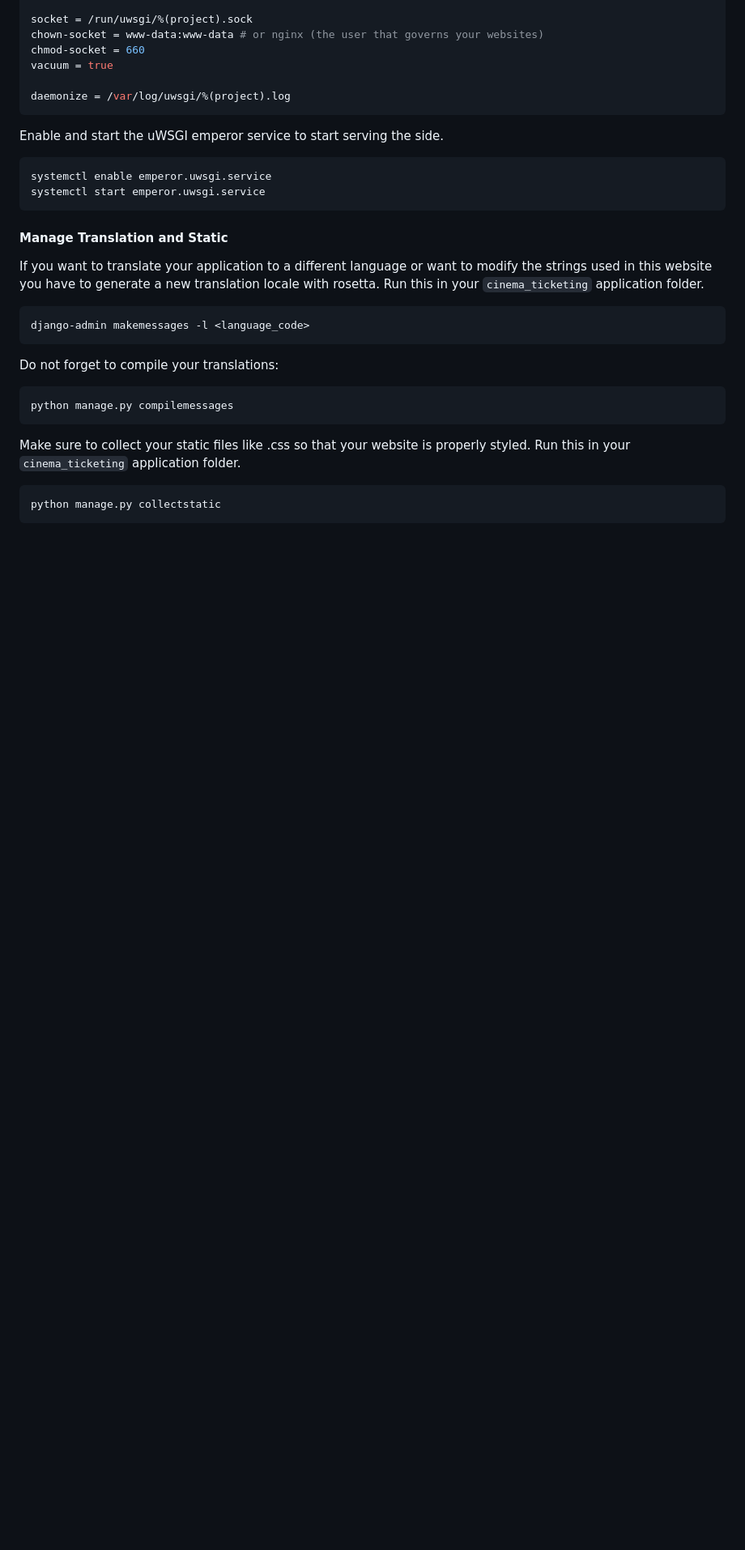
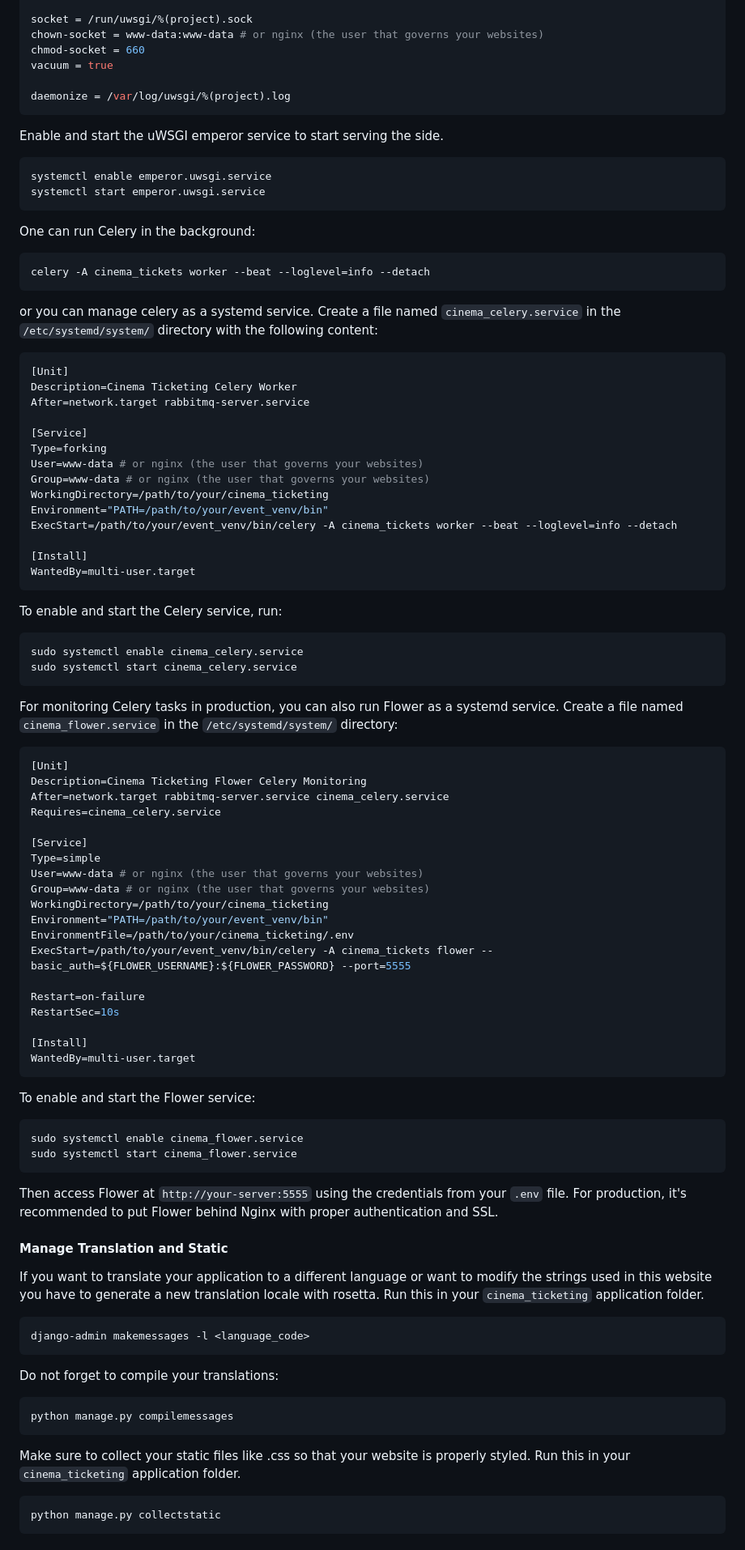
Before and after one commit to Kreolis/cinema_ticketing, a Markdown page: README.md, the part around one of its changes. Shown at 81% size. GitHub-like rendering; blank space fills up the shorter version.

Commit message:
update readme for celery and flower

````diff
--- a/README.md
+++ b/README.md
@@ -217,6 +213,71 @@ Enable and start the uWSGI emperor service to start serving the side.
 systemctl enable emperor.uwsgi.service
 systemctl start emperor.uwsgi.service
 ```
+
+One can run Celery in the background:
+
+```bash
+celery -A cinema_tickets worker --beat --loglevel=info --detach
+```
+
+or you can manage celery as a systemd service. Create a file named `cinema_celery.service` in the `/etc/systemd/system/` directory with the following content:
+
+```ini
+[Unit]
+Description=Cinema Ticketing Celery Worker
+After=network.target rabbitmq-server.service
+
+[Service]
+Type=forking
+User=www-data # or nginx (the user that governs your websites)
+Group=www-data # or nginx (the user that governs your websites)
+WorkingDirectory=/path/to/your/cinema_ticketing
+Environment="PATH=/path/to/your/event_venv/bin"
+ExecStart=/path/to/your/event_venv/bin/celery -A cinema_tickets worker --beat --loglevel=info --detach
+
+[Install]
+WantedBy=multi-user.target
+```
+
+To enable and start the Celery service, run:
+
+```bash
+sudo systemctl enable cinema_celery.service
+sudo systemctl start cinema_celery.service
+```
+
+For monitoring Celery tasks in production, you can also run Flower as a systemd service. Create a file named `cinema_flower.service` in the `/etc/systemd/system/` directory:
+
+```ini
+[Unit]
+Description=Cinema Ticketing Flower Celery Monitoring
+After=network.target rabbitmq-server.service cinema_celery.service
+Requires=cinema_celery.service
+
+[Service]
+Type=simple
+User=www-data # or nginx (the user that governs your websites)
+Group=www-data # or nginx (the user that governs your websites)
+WorkingDirectory=/path/to/your/cinema_ticketing
+Environment="PATH=/path/to/your/event_venv/bin"
+EnvironmentFile=/path/to/your/cinema_ticketing/.env
+ExecStart=/path/to/your/event_venv/bin/celery -A cinema_tickets flower --basic_auth=${FLOWER_USERNAME}:${FLOWER_PASSWORD} --port=5555
+
+Restart=on-failure
+RestartSec=10s
+
+[Install]
+WantedBy=multi-user.target
+```
+
+To enable and start the Flower service:
+
+```bash
+sudo systemctl enable cinema_flower.service
+sudo systemctl start cinema_flower.service
+```
+
+Then access Flower at `http://your-server:5555` using the credentials from your `.env` file. For production, it's recommended to put Flower behind Nginx with proper authentication and SSL.
 
 #### Manage Translation and Static
 
````
Also changed, not shown: other parts of README.md (+12 -14 lines).
